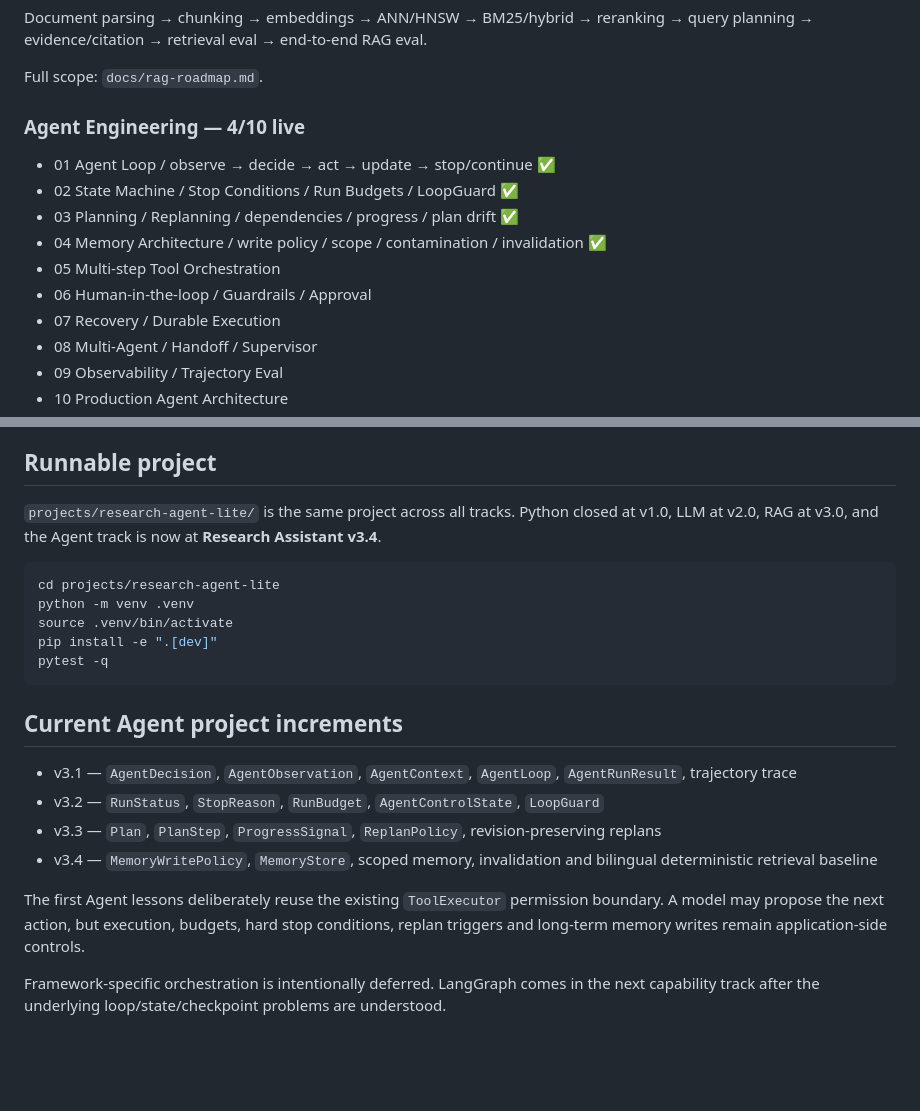
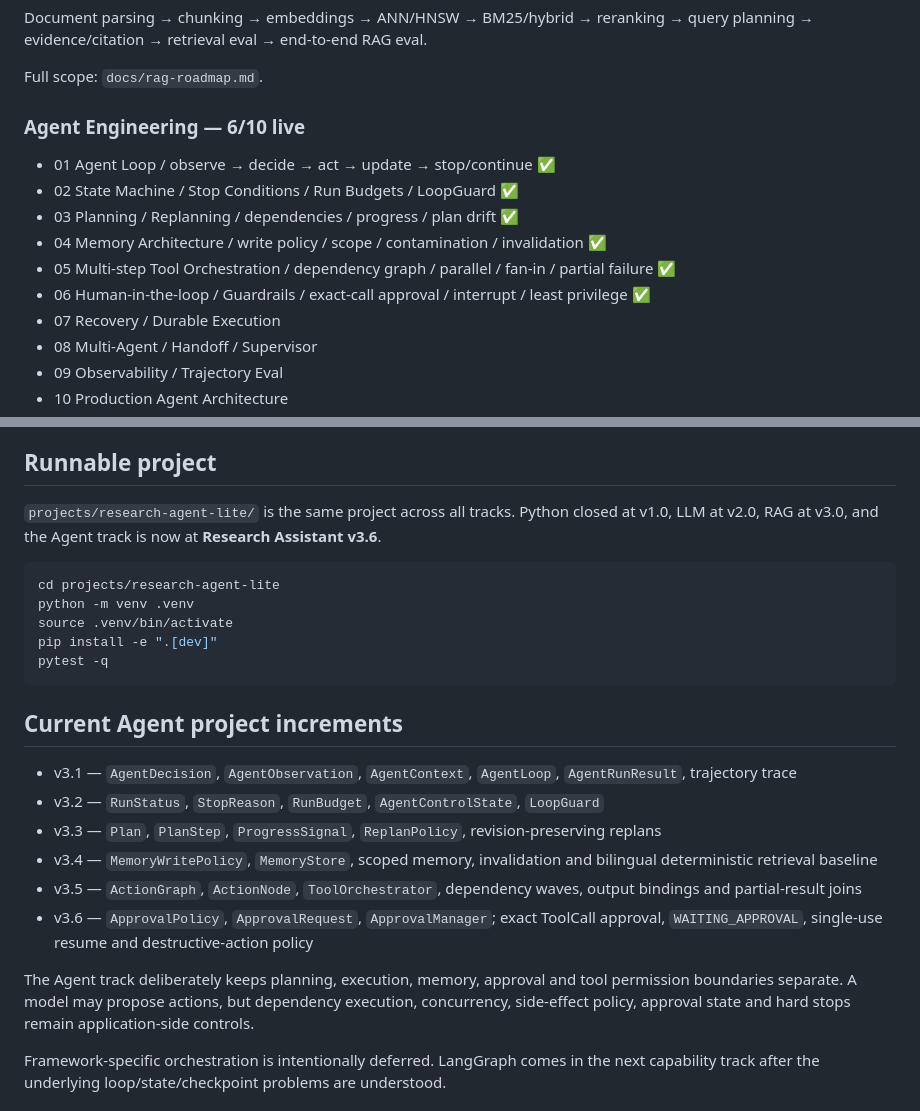
Before and after one commit to LeonaKaka/eli5, a Markdown page: README.md, 2 parts joined by grey strips. Rendered like a GitHub page; blank space fills up the shorter version.

Commit message:
docs: advance Agent track to 6 of 10

````diff
--- a/README.md
+++ b/README.md
@@ -24,13 +24,13 @@ Document parsing → chunking → embeddings → ANN/HNSW → BM25/hybrid → re
 
 Full scope: `docs/rag-roadmap.md`.
 
-### Agent Engineering — 4/10 live
+### Agent Engineering — 6/10 live
 - 01 Agent Loop / observe → decide → act → update → stop/continue ✅
 - 02 State Machine / Stop Conditions / Run Budgets / LoopGuard ✅
 - 03 Planning / Replanning / dependencies / progress / plan drift ✅
 - 04 Memory Architecture / write policy / scope / contamination / invalidation ✅
-- 05 Multi-step Tool Orchestration
-- 06 Human-in-the-loop / Guardrails / Approval
+- 05 Multi-step Tool Orchestration / dependency graph / parallel / fan-in / partial failure ✅
+- 06 Human-in-the-loop / Guardrails / exact-call approval / interrupt / least privilege ✅
 - 07 Recovery / Durable Execution
 - 08 Multi-Agent / Handoff / Supervisor
 - 09 Observability / Trajectory Eval
@@ -49,7 +49,7 @@ Every lesson must include:
 
 ## Runnable project
 
-`projects/research-agent-lite/` is the same project across all tracks. Python closed at v1.0, LLM at v2.0, RAG at v3.0, and the Agent track is now at **Research Assistant v3.4**.
+`projects/research-agent-lite/` is the same project across all tracks. Python closed at v1.0, LLM at v2.0, RAG at v3.0, and the Agent track is now at **Research Assistant v3.6**.
 
 ```bash
 cd projects/research-agent-lite
@@ -65,8 +65,10 @@ pytest -q
 - v3.2 — `RunStatus`, `StopReason`, `RunBudget`, `AgentControlState`, `LoopGuard`
 - v3.3 — `Plan`, `PlanStep`, `ProgressSignal`, `ReplanPolicy`, revision-preserving replans
 - v3.4 — `MemoryWritePolicy`, `MemoryStore`, scoped memory, invalidation and bilingual deterministic retrieval baseline
+- v3.5 — `ActionGraph`, `ActionNode`, `ToolOrchestrator`, dependency waves, output bindings and partial-result joins
+- v3.6 — `ApprovalPolicy`, `ApprovalRequest`, `ApprovalManager`; exact ToolCall approval, `WAITING_APPROVAL`, single-use resume and destructive-action policy
 
-The first Agent lessons deliberately reuse the existing `ToolExecutor` permission boundary. A model may propose the next action, but execution, budgets, hard stop conditions, replan triggers and long-term memory writes remain application-side controls.
+The Agent track deliberately keeps planning, execution, memory, approval and tool permission boundaries separate. A model may propose actions, but dependency execution, concurrency, side-effect policy, approval state and hard stops remain application-side controls.
 
 Framework-specific orchestration is intentionally deferred. LangGraph comes in the next capability track after the underlying loop/state/checkpoint problems are understood.
 
````
